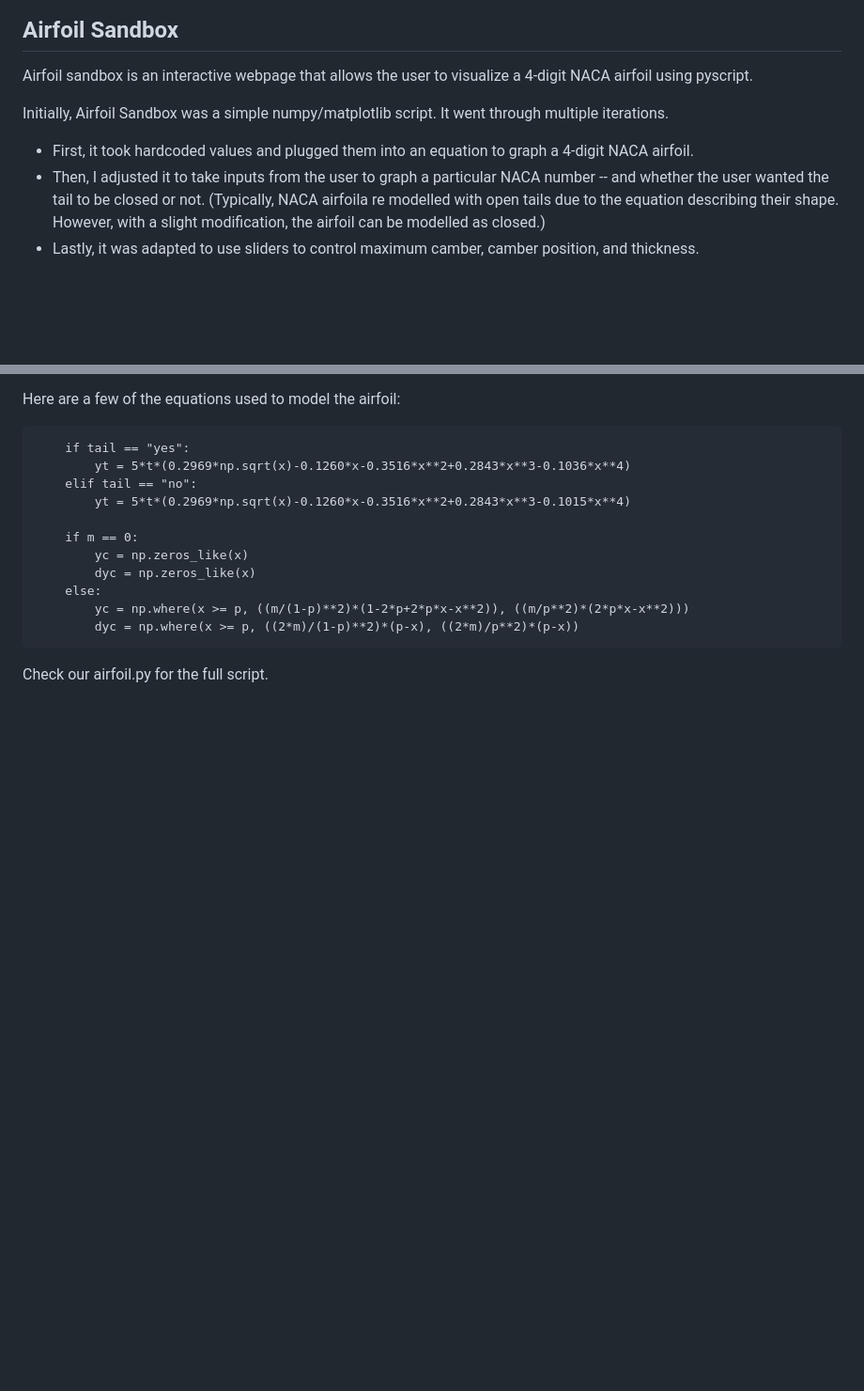
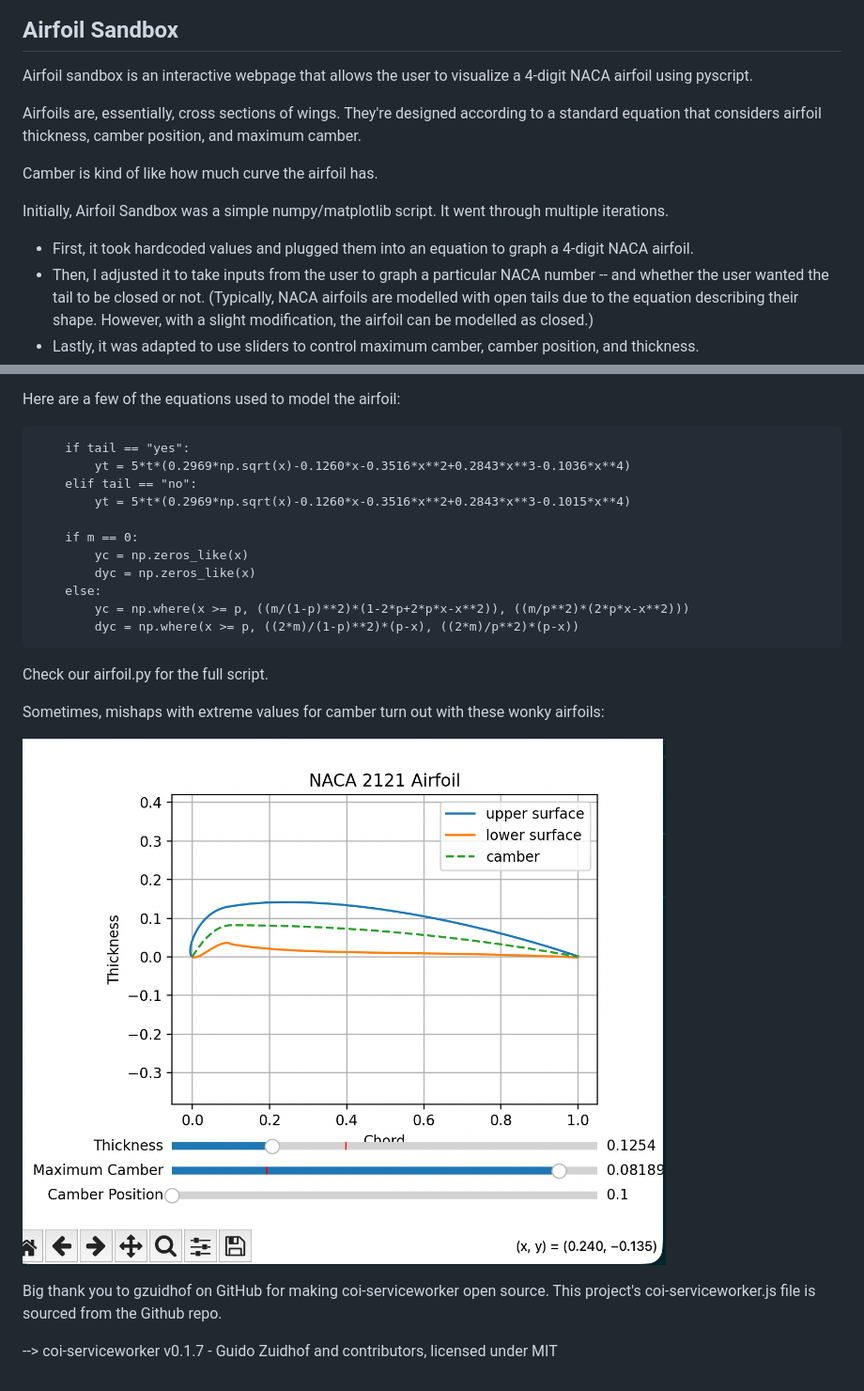
Before and after one commit to varvarakarenski/airfoil-sandbox, a Markdown page: README.md, 2 parts joined by grey strips. Shown at 94% size. Drawn GitHub-style; pictures changed too: images/wonkairfoil.png (added); blank space fills up the shorter version.

Commit message:
reformat and readme update

````diff
--- a/README.md
+++ b/README.md
@@ -2,10 +2,14 @@
 
 Airfoil sandbox is an interactive webpage that allows the user to visualize a 4-digit NACA airfoil using pyscript.
 
+Airfoils are, essentially, cross sections of wings. They're designed according to a standard equation that considers airfoil thickness, camber position, and maximum camber.
+
+Camber is kind of like how much curve the airfoil has.
+
 Initially, Airfoil Sandbox was a simple numpy/matplotlib script. It went through multiple iterations.
 
 - First, it took hardcoded values and plugged them into an equation to graph a 4-digit NACA airfoil.
-- Then, I adjusted it to take inputs from the user to graph a particular NACA number -- and whether the user wanted the tail to be closed or not. (Typically, NACA airfoila re modelled with open tails due to the equation describing their shape. However, with a slight modification, the airfoil can be modelled as closed.)
+- Then, I adjusted it to take inputs from the user to graph a particular NACA number -- and whether the user wanted the tail to be closed or not. (Typically, NACA airfoils are modelled with open tails due to the equation describing their shape. However, with a slight modification, the airfoil can be modelled as closed.)
 - Lastly, it was adapted to use sliders to control maximum camber, camber position, and thickness.
 
 Here are a few of the equations used to model the airfoil:
@@ -25,3 +29,11 @@ Here are a few of the equations used to model the airfoil:
 ```
 
 Check our airfoil.py for the full script.
+
+Sometimes, mishaps with extreme values for camber turn out with these wonky airfoils:
+
+![Wonky Airfoil](/images/wonkairfoil.png)
+
+Big thank you to gzuidhof on GitHub for making coi-serviceworker open source. This project's coi-serviceworker.js file is sourced from the Github repo.
+
+--> coi-serviceworker v0.1.7 - Guido Zuidhof and contributors, licensed under MIT
````
Also changed, not shown: 2 other files.
